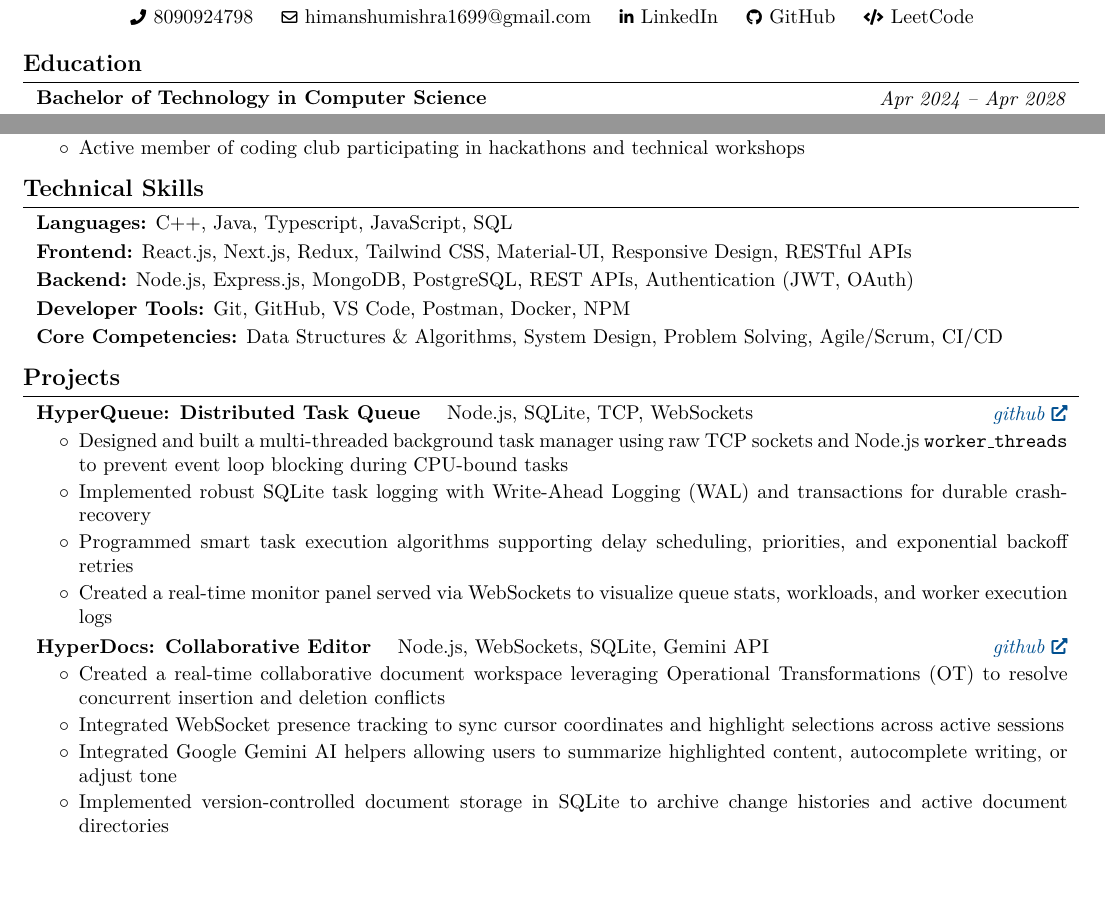
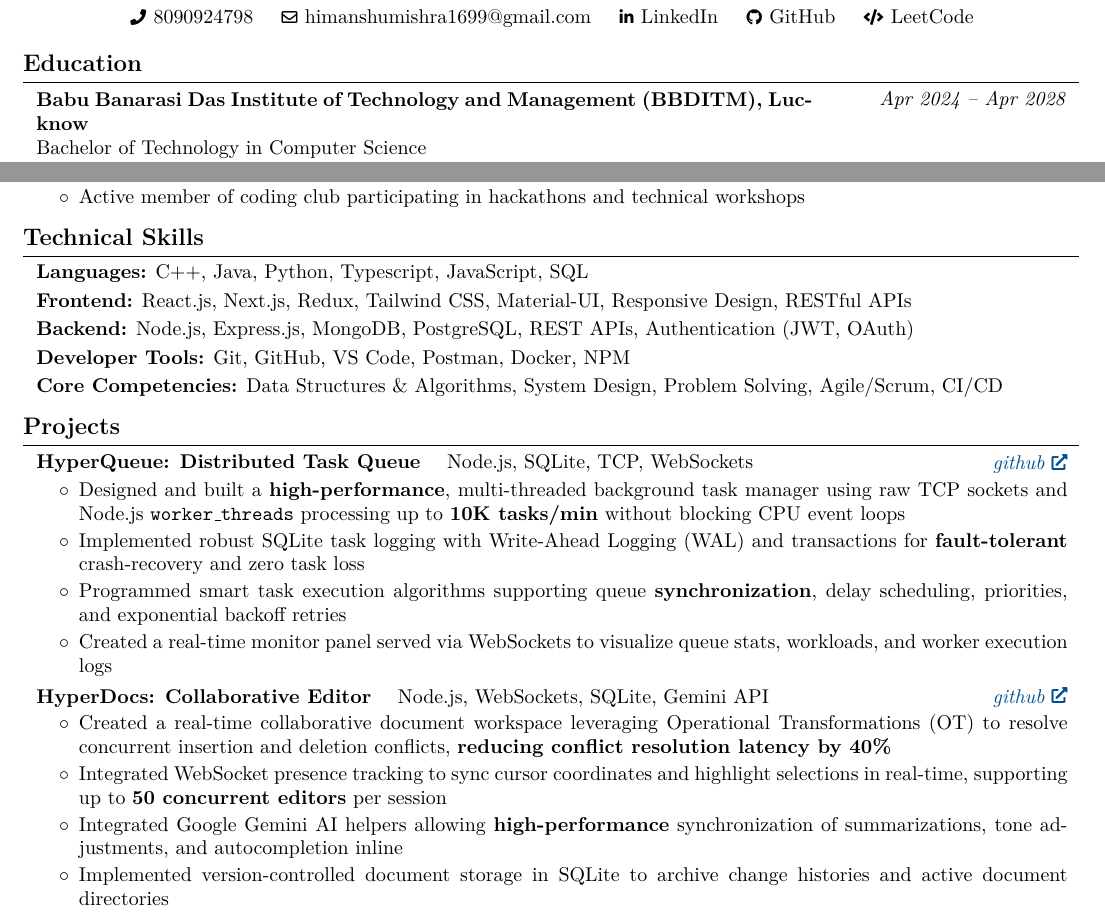
Before and after one commit to Himanshu687-source/new-portfolio, a LaTeX CV (resume.tex): two parts of the page, joined at a grey line, cut so that both start at the same text, the shorter picture padded with empty space. Compiled offline with pdfLaTeX.

Commit message:
Add BBDITM Lucknow, Python skill, and metrics/JD keywords to resume.tex

```diff
--- a/resume.tex
+++ b/resume.tex
@@ -136,7 +136,9 @@
 \section{Education}
 \begin{twocolentry}{
 \textit{Apr 2024 – Apr 2028}}
-    \textbf{Bachelor of Technology in Computer Science}
+    \textbf{Babu Banarasi Das Institute of Technology and Management (BBDITM), Lucknow}
+    \\
+    \text{Bachelor of Technology in Computer Science}
 \end{twocolentry}
 \vspace{0.05 cm}
 \begin{onecolentry}
@@ -148,7 +150,7 @@
 
 \section{Technical Skills}
 \begin{onecolentry}
-    \textbf{Languages:} C++, Java, Typescript, JavaScript, SQL
+    \textbf{Languages:} C++, Java, Python, Typescript, JavaScript, SQL
 \end{onecolentry}
 \vspace{0.08 cm}
 \begin{onecolentry}
@@ -176,9 +178,9 @@
 \vspace{0.05 cm}
 \begin{onecolentry}
     \begin{highlights}
-        \item Designed and built a multi-threaded background task manager using raw TCP sockets and Node.js \texttt{worker\_threads} to prevent event loop blocking during CPU-bound tasks
-        \item Implemented robust SQLite task logging with Write-Ahead Logging (WAL) and transactions for durable crash-recovery
-        \item Programmed smart task execution algorithms supporting delay scheduling, priorities, and exponential backoff retries
+        \item Designed and built a \textbf{high-performance}, multi-threaded background task manager using raw TCP sockets and Node.js \texttt{worker\_threads} processing up to \textbf{10K tasks/min} without blocking CPU event loops
+        \item Implemented robust SQLite task logging with Write-Ahead Logging (WAL) and transactions for \textbf{fault-tolerant} crash-recovery and zero task loss
+        \item Programmed smart task execution algorithms supporting queue \textbf{synchronization}, delay scheduling, priorities, and exponential backoff retries
         \item Created a real-time monitor panel served via WebSockets to visualize queue stats, workloads, and worker execution logs
     \end{highlights}
 \end{onecolentry}
@@ -192,9 +194,9 @@
 \vspace{0.05 cm}
 \begin{onecolentry}
     \begin{highlights}
-        \item Created a real-time collaborative document workspace leveraging Operational Transformations (OT) to resolve concurrent insertion and deletion conflicts
-        \item Integrated WebSocket presence tracking to sync cursor coordinates and highlight selections across active sessions
-        \item Integrated Google Gemini AI helpers allowing users to summarize highlighted content, autocomplete writing, or adjust tone
+        \item Created a real-time collaborative document workspace leveraging Operational Transformations (OT) to resolve concurrent insertion and deletion conflicts, \textbf{reducing conflict resolution latency by 40\%}
+        \item Integrated WebSocket presence tracking to sync cursor coordinates and highlight selections in real-time, supporting up to \textbf{50 concurrent editors} per session
+        \item Integrated Google Gemini AI helpers allowing \textbf{high-performance} synchronization of summarizations, tone adjustments, and autocompletion inline
         \item Implemented version-controlled document storage in SQLite to archive change histories and active document directories
     \end{highlights}
 \end{onecolentry}
```
